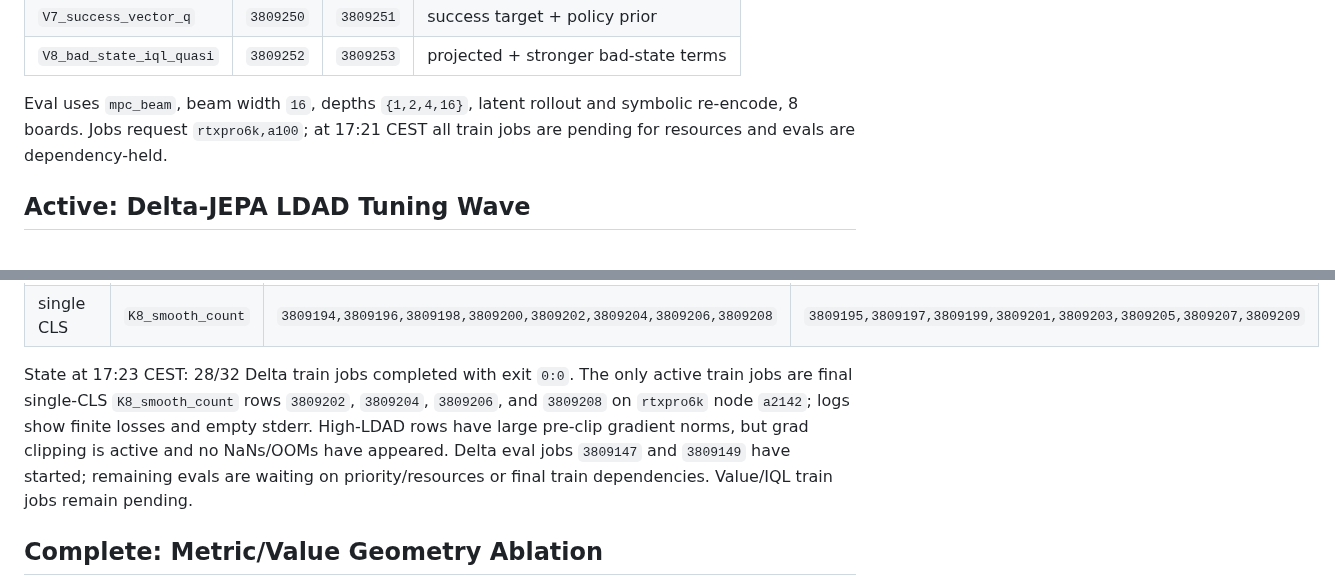
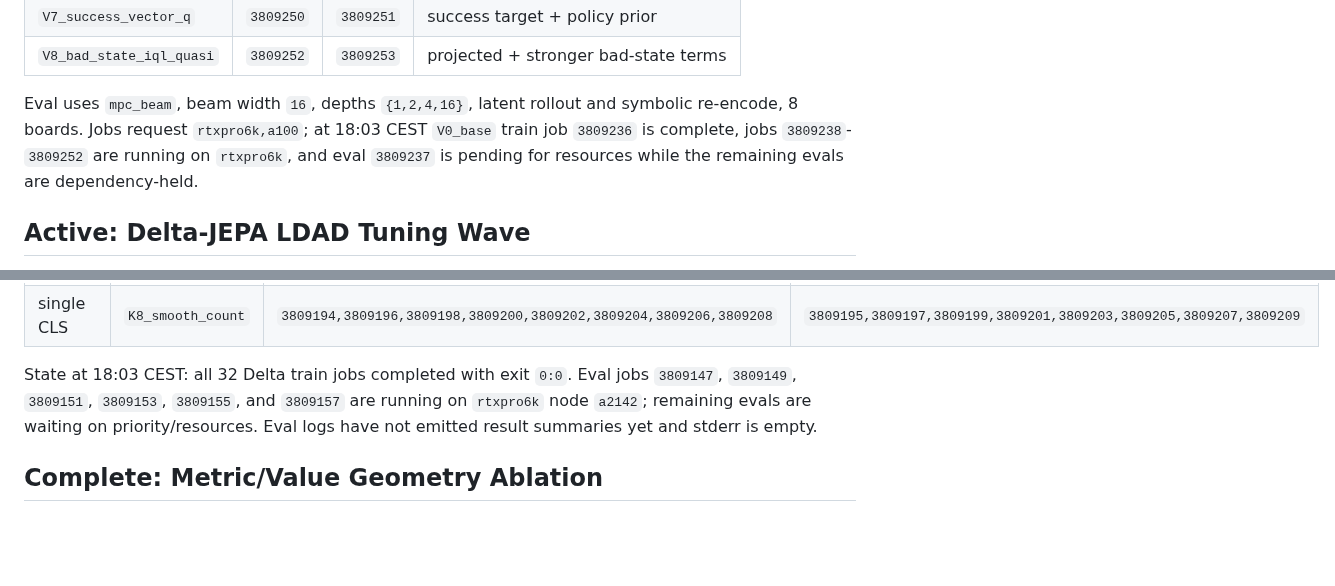
Before and after one commit to Thiggel/SequenceEditingJEPA, a Markdown page: docs/CURRENT_EXPERIMENTS.md, 2 parts joined by grey strips. Rendered like a GitHub page; blank space fills up the shorter version.

Commit message:
Update running wave status

```diff
--- a/docs/CURRENT_EXPERIMENTS.md
+++ b/docs/CURRENT_EXPERIMENTS.md
@@ -22,8 +22,10 @@ full-board K8 smooth-count dynamics recipe.
 | `V8_bad_state_iql_quasi` | `3809252` | `3809253` | projected + stronger bad-state terms |
 
 Eval uses `mpc_beam`, beam width `16`, depths `{1,2,4,16}`, latent rollout
-and symbolic re-encode, 8 boards. Jobs request `rtxpro6k,a100`; at 17:21 CEST
-all train jobs are pending for resources and evals are dependency-held.
+and symbolic re-encode, 8 boards. Jobs request `rtxpro6k,a100`; at 18:03 CEST
+`V0_base` train job `3809236` is complete, jobs `3809238`-`3809252` are
+running on `rtxpro6k`, and eval `3809237` is pending for resources while the
+remaining evals are dependency-held.
 
 ## Active: Delta-JEPA LDAD Tuning Wave
 
@@ -54,14 +56,11 @@ Job map:
 | single CLS | one-step | `3809178,3809180,3809182,3809184,3809186,3809188,3809190,3809192` | `3809179,3809181,3809183,3809185,3809187,3809189,3809191,3809193` |
 | single CLS | `K8_smooth_count` | `3809194,3809196,3809198,3809200,3809202,3809204,3809206,3809208` | `3809195,3809197,3809199,3809201,3809203,3809205,3809207,3809209` |
 
-State at 17:23 CEST: 28/32 Delta train jobs completed with exit `0:0`.
-The only active train jobs are final single-CLS `K8_smooth_count` rows
-`3809202`, `3809204`, `3809206`, and `3809208` on `rtxpro6k` node `a2142`;
-logs show finite losses and empty stderr. High-LDAD rows have large pre-clip
-gradient norms, but grad clipping is active and no NaNs/OOMs have appeared.
-Delta eval jobs `3809147` and `3809149` have started; remaining evals are
-waiting on priority/resources or final train dependencies. Value/IQL train jobs
-remain pending.
+State at 18:03 CEST: all 32 Delta train jobs completed with exit `0:0`.
+Eval jobs `3809147`, `3809149`, `3809151`, `3809153`, `3809155`, and
+`3809157` are running on `rtxpro6k` node `a2142`; remaining evals are waiting
+on priority/resources. Eval logs have not emitted result summaries yet and
+stderr is empty.
 
 ## Complete: Metric/Value Geometry Ablation
 
```
Also changed, not shown: other parts of docs/CURRENT_EXPERIMENTS.md (+1 -1 lines).
